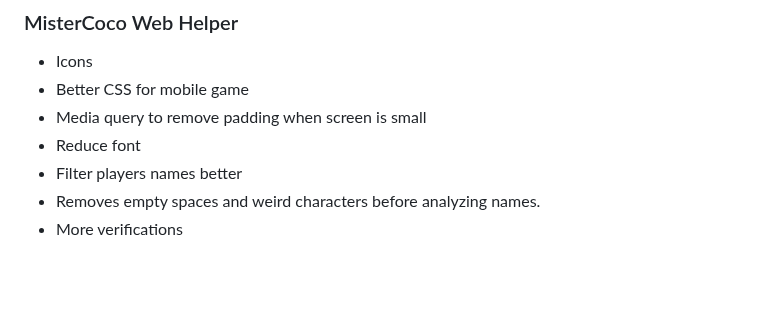
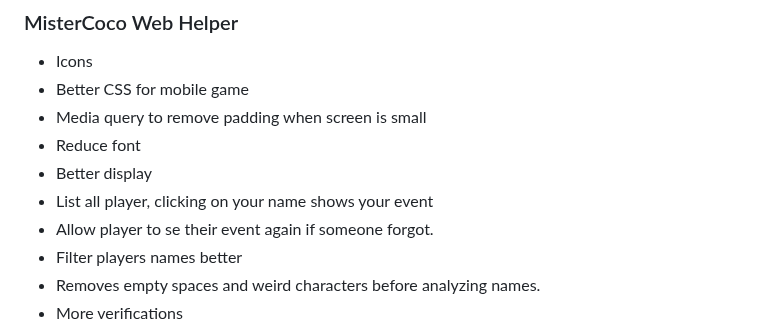
Before and after one commit to rekky1aws/wii-menu-recreation, a Markdown page: TODO.md, the part around the change. Drawn GitHub-style; blank space fills up the shorter version.

Commit message:
TODO Update

```diff
--- a/TODO.md
+++ b/TODO.md
@@ -96,6 +96,9 @@
  + Better CSS for mobile game
   + Media query to remove padding when screen is small
   + Reduce font
+ + Better display
+  + List all player, clicking on your name shows your event
+  + Allow player to se their event again if someone forgot.
  + Filter players names better
   + Removes empty spaces and weird characters before analyzing names.
  + More verifications
```
